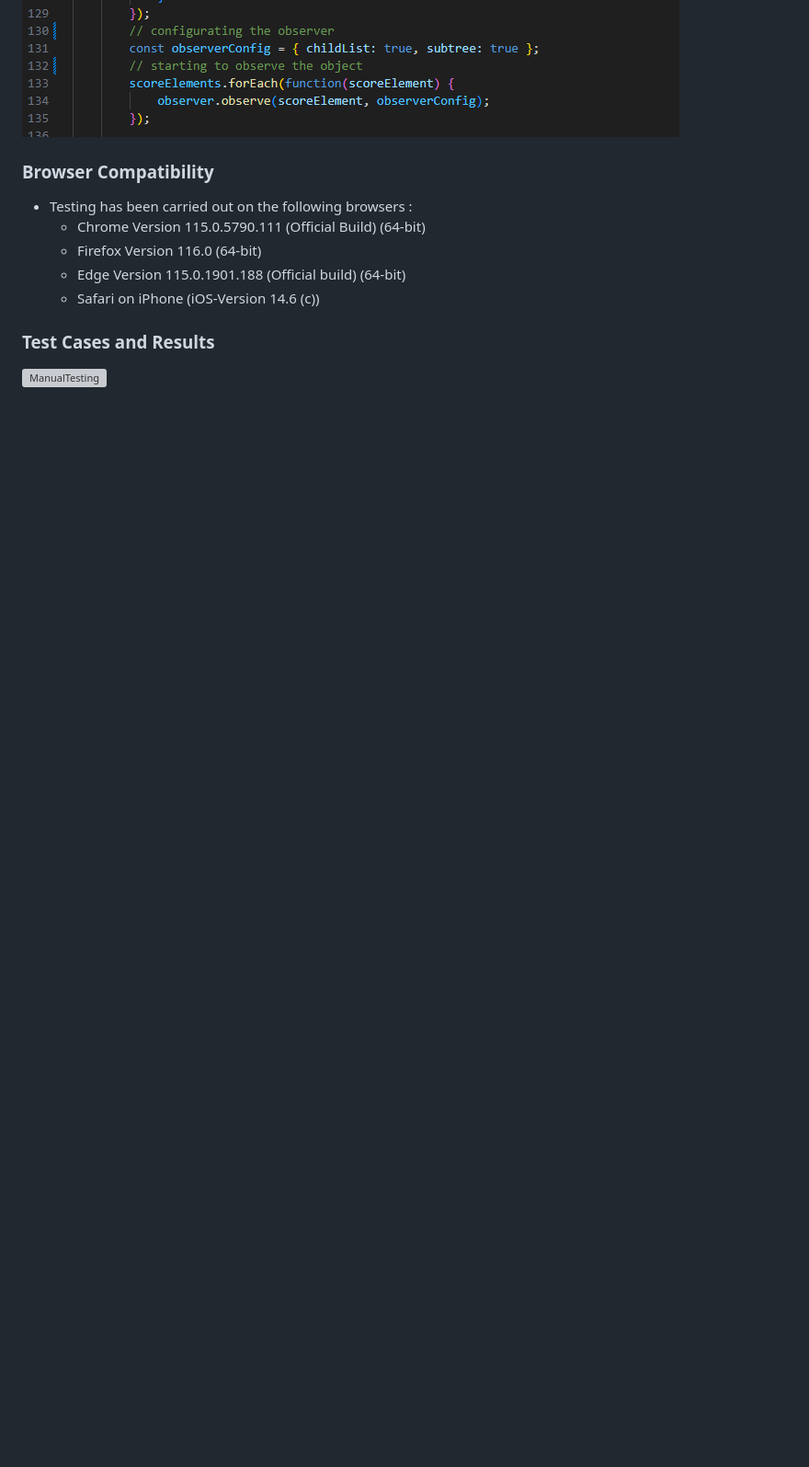
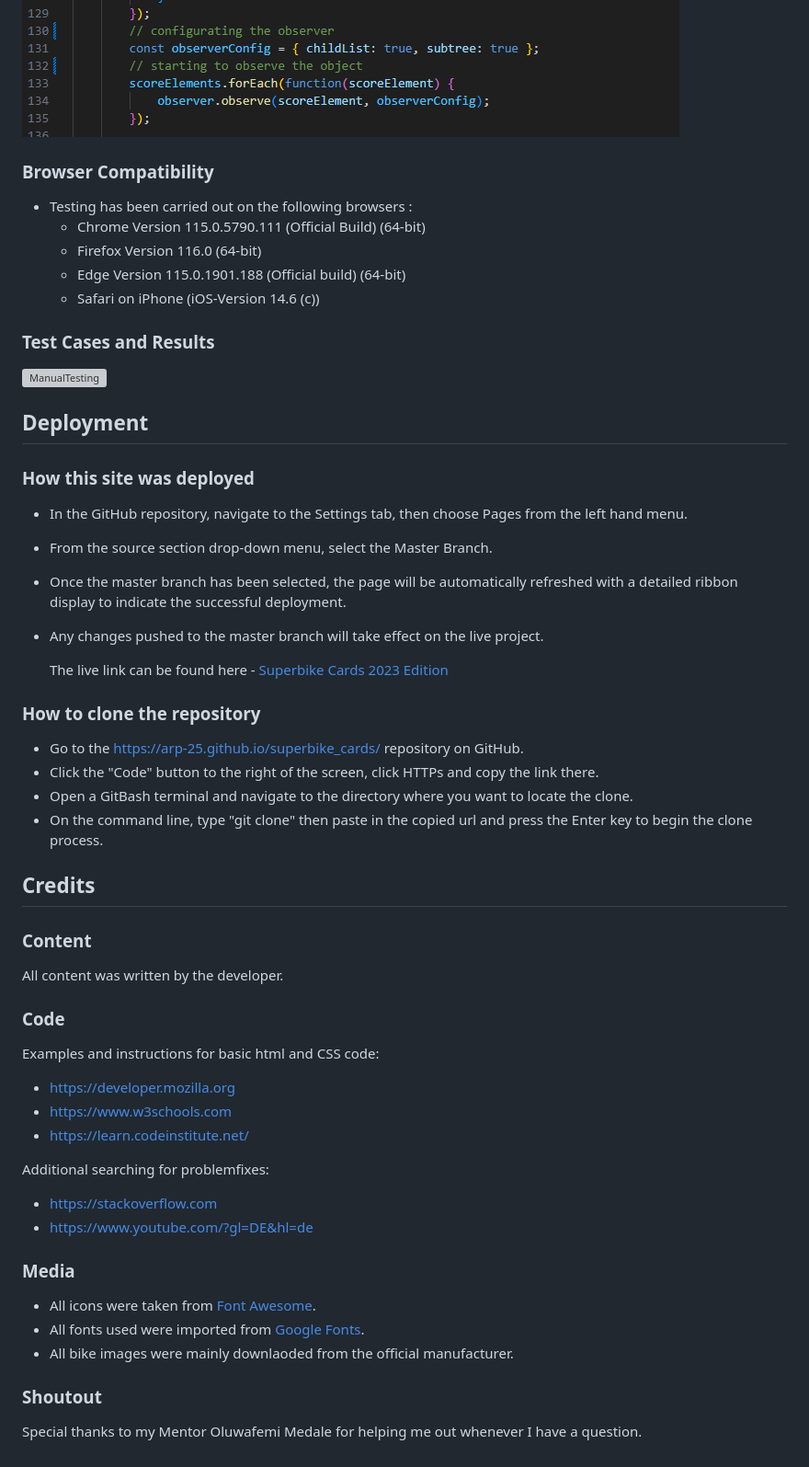
Before and after one commit to ARP-25/SuperbikeCards-2023-Edition, a Markdown page: README.md, the part around the change printed below. Shown: that part at 92% size. Drawn GitHub-style; blank space fills up the shorter version; grey boxes are pictures that could not be loaded.

Commit message:
Add deployment, media and credits section to readme

```diff
--- a/README.md
+++ b/README.md
@@ -172,8 +170,6 @@ However the game page was lacking eight points in the "Best Practices" categorie
 ![Before](documentation/images/code_before.png)
 ![After](documentation/images/code_after.png)
 
-
-
 ### Browser Compatibility
 
 - Testing has been carried out on the following browsers :
@@ -188,7 +184,47 @@ However the game page was lacking eight points in the "Best Practices" categorie
 
+## Deployment
 
+### How this site was deployed
 
+- In the GitHub repository, navigate to the Settings tab, then choose Pages from the left hand menu.
+- From the source section drop-down menu, select the Master Branch.
+- Once the master branch has been selected, the page will be automatically refreshed with a detailed ribbon display to indicate the successful deployment.
+- Any changes pushed to the master branch will take effect on the live project.
 
+  The live link can be found here - [Superbike Cards 2023 Edition](https://arp-25.github.io/superbike_cards/)
 
+### How to clone the repository
 
-[def]: documentation/code_before.png
+- Go to the https://arp-25.github.io/superbike_cards/ repository on GitHub.
+- Click the "Code" button to the right of the screen, click HTTPs and copy the link there.
+- Open a GitBash terminal and navigate to the directory where you want to locate the clone.
+- On the command line, type "git clone" then paste in the copied url and press the Enter key to begin the clone process.
+
+## Credits
+
+### Content
+
+All content was written by the developer.
+
+### Code
+
+Examples and instructions for basic html and CSS code:
+
+- https://developer.mozilla.org
+- https://www.w3schools.com
+- https://learn.codeinstitute.net/
+
+Additional searching for problemfixes:
+
+- https://stackoverflow.com
+- https://www.youtube.com/?gl=DE&hl=de
+
+### Media
+
+- All icons were taken from [Font Awesome](https://fontawesome.com/).
+- All fonts used were imported from [Google Fonts](https://fonts.google.com/).
+- All bike images were mainly downlaoded from the official manufacturer.
+
+### Shoutout
+
+Special thanks to my Mentor Oluwafemi Medale for helping me out whenever I have a question.
```
Also changed, not shown: other parts of README.md (+12 -14 lines).
